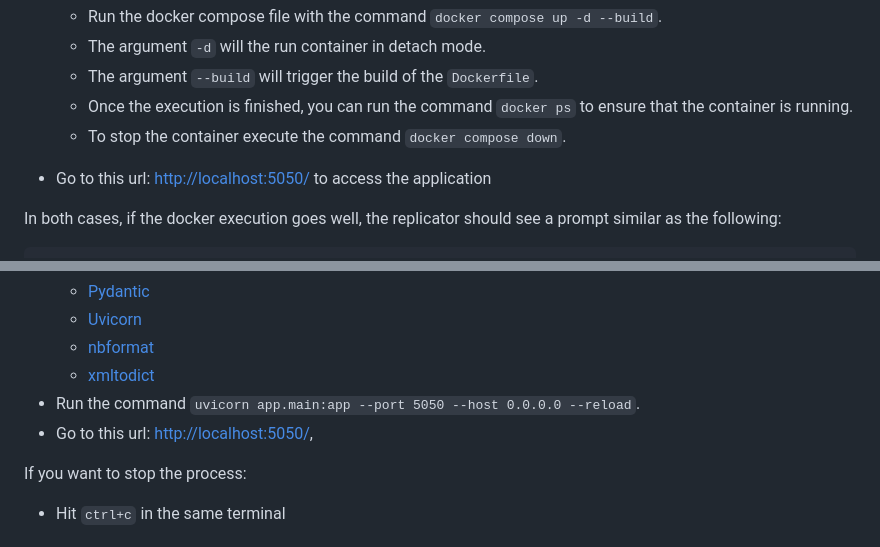
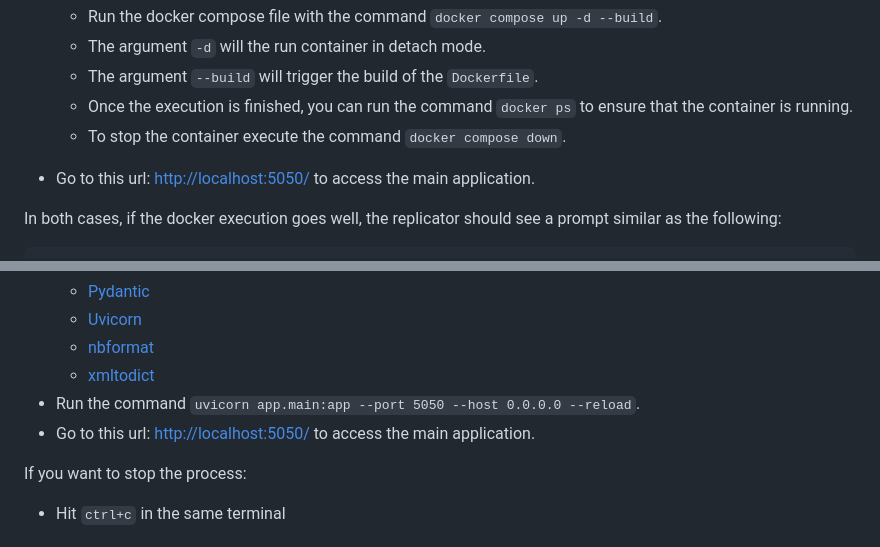
Before and after one commit to Yann-Brault/splc-artifact, a Markdown page: README.md, 2 parts joined by grey strips. GitHub-like rendering.

```diff
--- a/README.md
+++ b/README.md
@@ -64,7 +64,7 @@ The code is licensed under a LGPL License. See [LICENSE](https://github.com/Yann
   - Once the execution is finished, you can run the command `docker ps` to ensure that the container is running.
   - To stop the container execute the command `docker compose down`.
 
-- Go to this url: [http://localhost:5050/](http://localhost:5050/) to access the application
+- Go to this url: [http://localhost:5050/](http://localhost:5050/) to access the main application.
 
 In both cases, if the docker execution goes well, the replicator should see a prompt similar as the following:
 
@@ -84,7 +84,7 @@ In a terminal, in the project directory:
   - [nbformat](https://github.com/jupyter/nbformat)
   - [xmltodict](https://pypi.org/project/xmltodict/)
 - Run the command `uvicorn app.main:app --port 5050 --host 0.0.0.0 --reload`.
-- Go to this url: [http://localhost:5050/](http://localhost:5050/),
+- Go to this url: [http://localhost:5050/](http://localhost:5050/) to access the main application.
 
 If you want to stop the process:
 
```
Also changed, not shown: reproduce_scenarios/reproduce_scenario1.md (+1 -1 lines).
